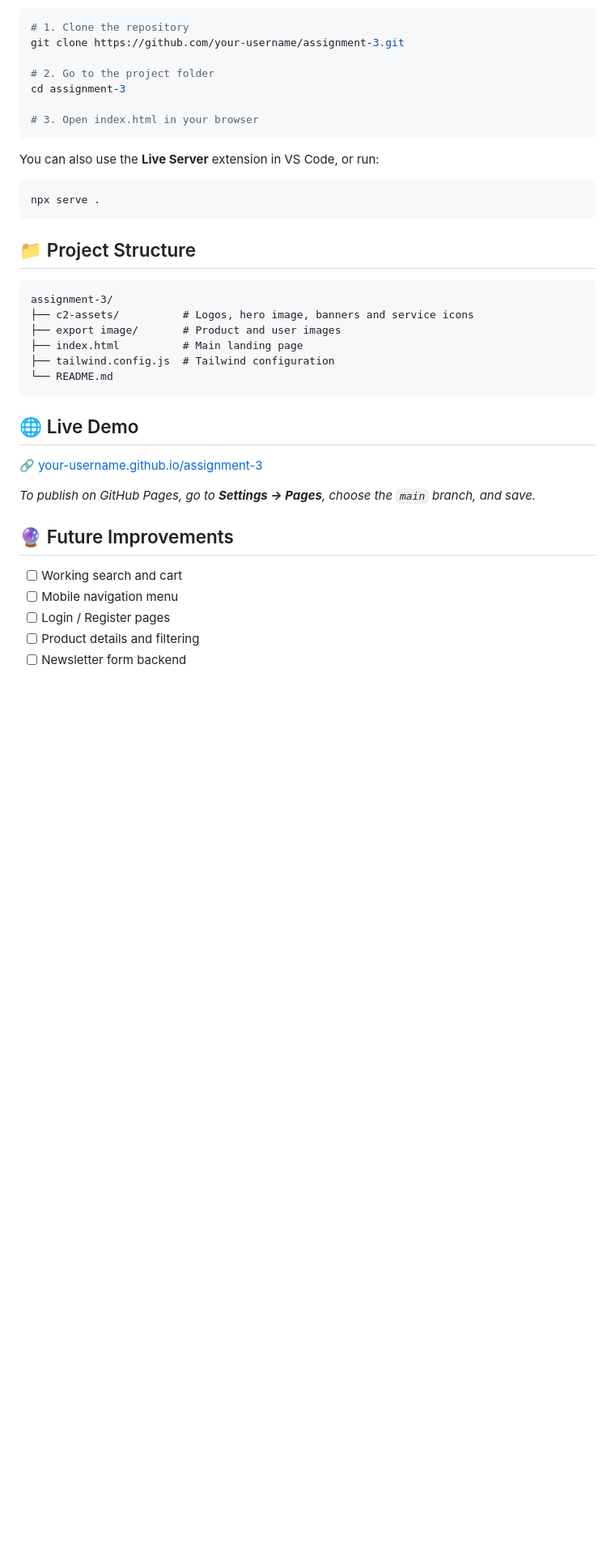
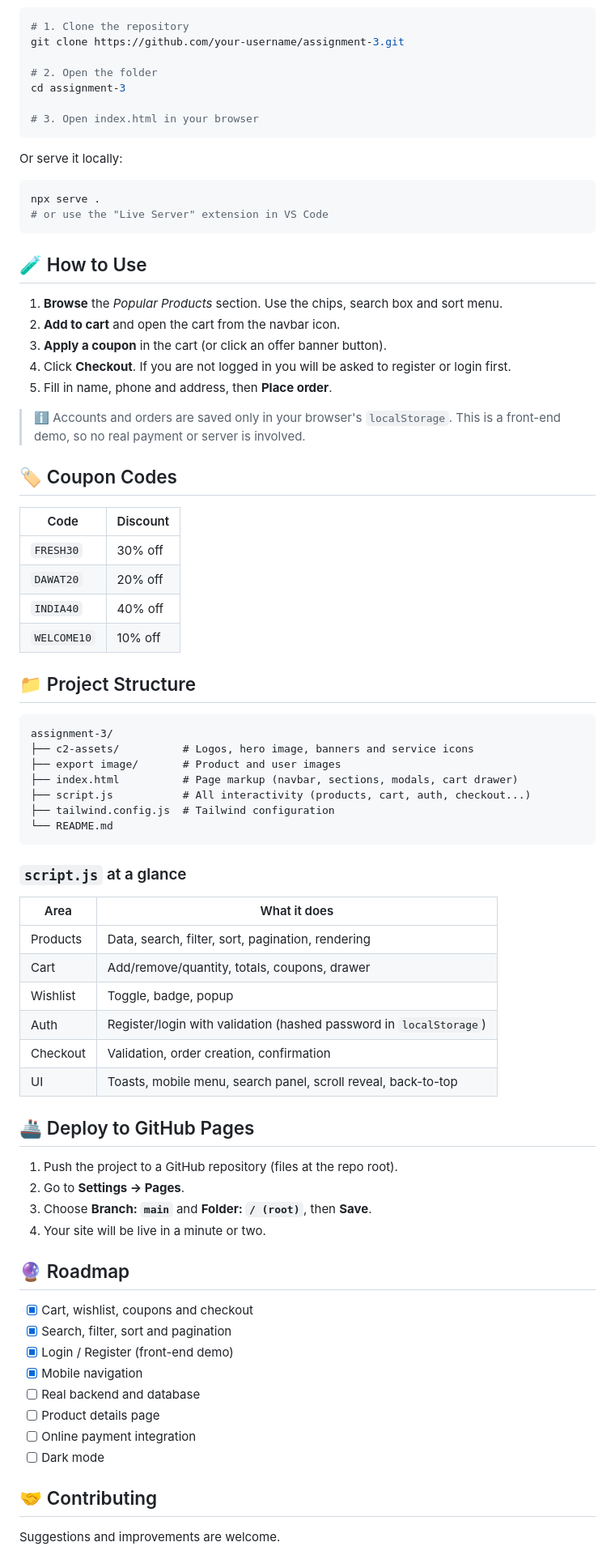
Before and after one commit to abirhasan11/assignment-3, a Markdown page: README.md, the part around one of its changes. Shown at 81% size. Rendered like a GitHub page; blank space fills up the shorter version.

````diff
--- a/README.md
+++ b/README.md
@@ -61,17 +89,37 @@ No build step is needed. Everything loads from CDNs, so you just need a browser
 # 1. Clone the repository
 git clone https://github.com/your-username/assignment-3.git
 
-# 2. Go to the project folder
+# 2. Open the folder
 cd assignment-3
 
 # 3. Open index.html in your browser
 ```
 
-You can also use the **Live Server** extension in VS Code, or run:
+Or serve it locally:
 
 ```bash
 npx serve .
+# or use the "Live Server" extension in VS Code
 ```
+
+## 🧪 How to Use
+
+1. **Browse** the *Popular Products* section. Use the chips, search box and sort menu.
+2. **Add to cart** and open the cart from the navbar icon.
+3. **Apply a coupon** in the cart (or click an offer banner button).
+4. Click **Checkout**. If you are not logged in you will be asked to register or login first.
+5. Fill in name, phone and address, then **Place order**.
+
+> ℹ️ Accounts and orders are saved only in your browser's `localStorage`. This is a front-end demo, so no real payment or server is involved.
+
+## 🏷️ Coupon Codes
+
+| Code | Discount |
+| --- | --- |
+| `FRESH30` | 30% off |
+| `DAWAT20` | 20% off |
+| `INDIA40` | 40% off |
+| `WELCOME10` | 10% off |
 
 ## 📁 Project Structure
 
@@ -79,21 +127,42 @@ npx serve .
 assignment-3/
 ├── c2-assets/          # Logos, hero image, banners and service icons
 ├── export image/       # Product and user images
-├── index.html          # Main landing page
+├── index.html          # Page markup (navbar, sections, modals, cart drawer)
+├── script.js           # All interactivity (products, cart, auth, checkout...)
 ├── tailwind.config.js  # Tailwind configuration
 └── README.md
 ```
 
-## 🌐 Live Demo
+### `script.js` at a glance
 
-🔗 [your-username.github.io/assignment-3](https://your-username.github.io/assignment-3/)
+| Area | What it does |
+| --- | --- |
+| Products | Data, search, filter, sort, pagination, rendering |
+| Cart | Add/remove/quantity, totals, coupons, drawer |
+| Wishlist | Toggle, badge, popup |
+| Auth | Register/login with validation (hashed password in `localStorage`) |
+| Checkout | Validation, order creation, confirmation |
+| UI | Toasts, mobile menu, search panel, scroll reveal, back-to-top |
 
-*To publish on GitHub Pages, go to **Settings → Pages**, choose the `main` branch, and save.*
+## 🚢 Deploy to GitHub Pages
 
-## 🔮 Future Improvements
+1. Push the project to a GitHub repository (files at the repo root).
+2. Go to **Settings → Pages**.
+3. Choose **Branch: `main`** and **Folder: `/ (root)`**, then **Save**.
+4. Your site will be live in a minute or two.
 
-- [ ] Working search and cart
-- [ ] Mobile navigation menu
-- [ ] Login / Register pages
-- [ ] Product details and filtering
-- [ ] Newsletter form backend
+## 🔮 Roadmap
+
+- [x] Cart, wishlist, coupons and checkout
+- [x] Search, filter, sort and pagination
+- [x] Login / Register (front-end demo)
+- [x] Mobile navigation
+- [ ] Real backend and database
+- [ ] Product details page
+- [ ] Online payment integration
+- [ ] Dark mode
+
+## 🤝 Contributing
+
+Suggestions and improvements are welcome.
+
````
Also changed, not shown: other parts of README.md (+54 -20 lines).
